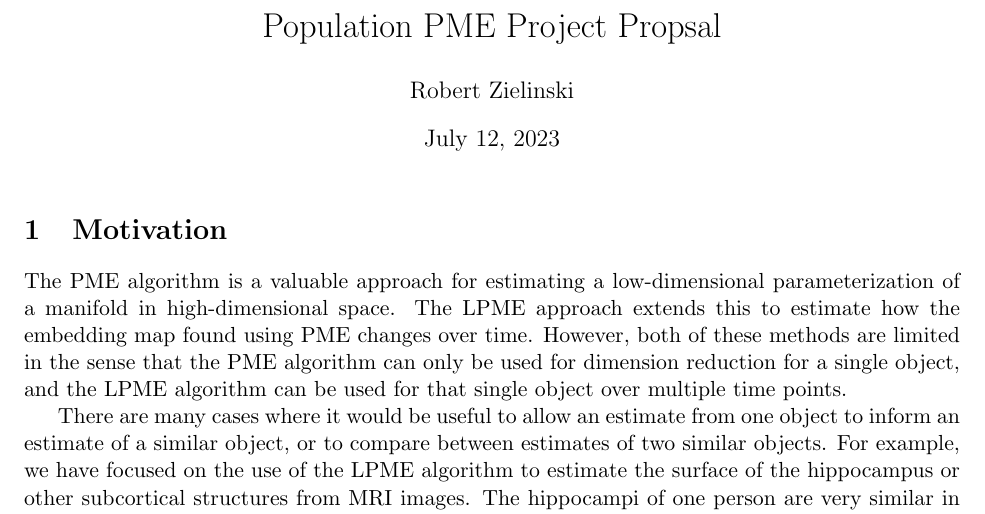
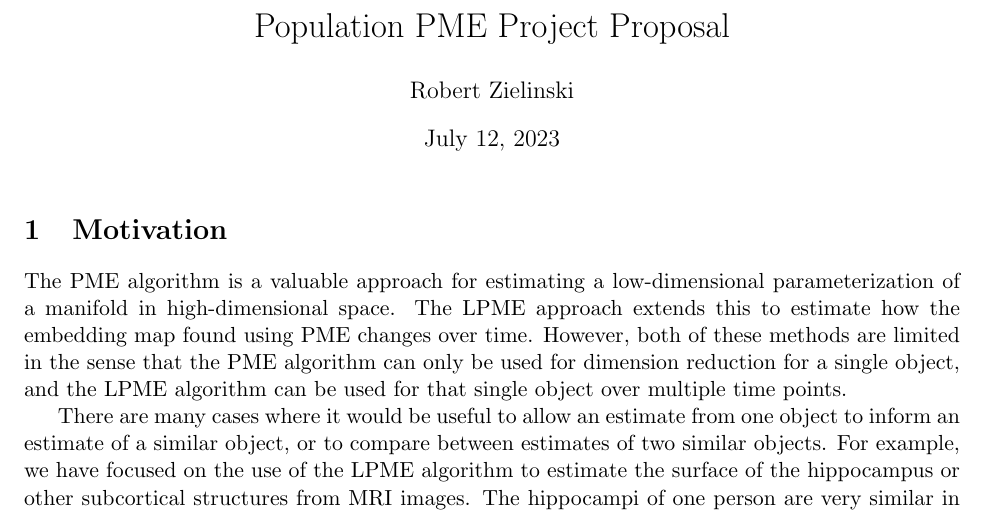
Before and after one commit to rjzielinski/population-pme, a LaTeX document (paper/proposal.tex): part of page 1 of 2, cut so that both start at the same text. Compiled offline with pdfLaTeX.

Commit message:
Updates from Overleaf

```diff
--- a/paper/proposal.tex
+++ b/paper/proposal.tex
@@ -7,7 +7,7 @@
 \usepackage[backend=biber, style=authoryear]{biblatex}
 \addbibresource{references.bib}
 
-\title{Population PME Project Propsal}
+\title{Population PME Project Proposal}
 \author{Robert Zielinski}
 \date{July 12, 2023}
 
```
